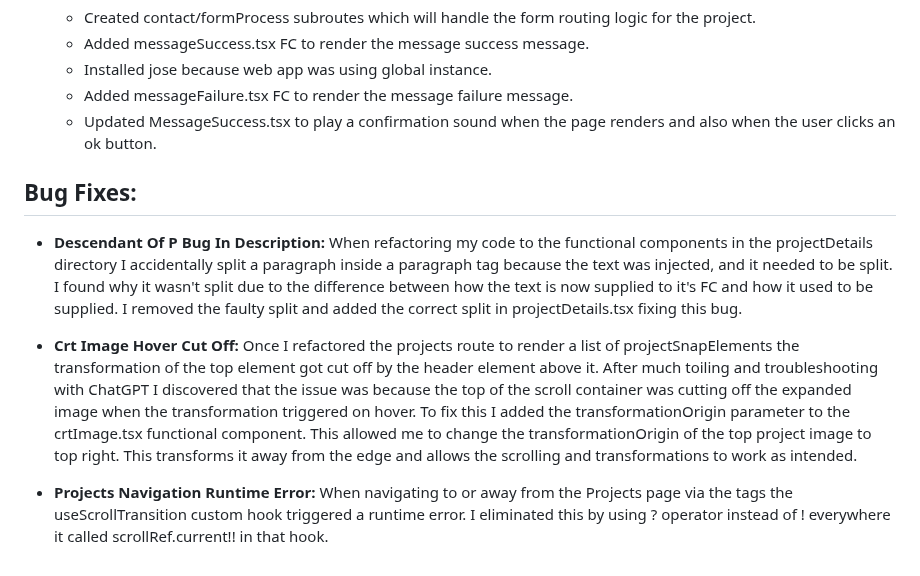
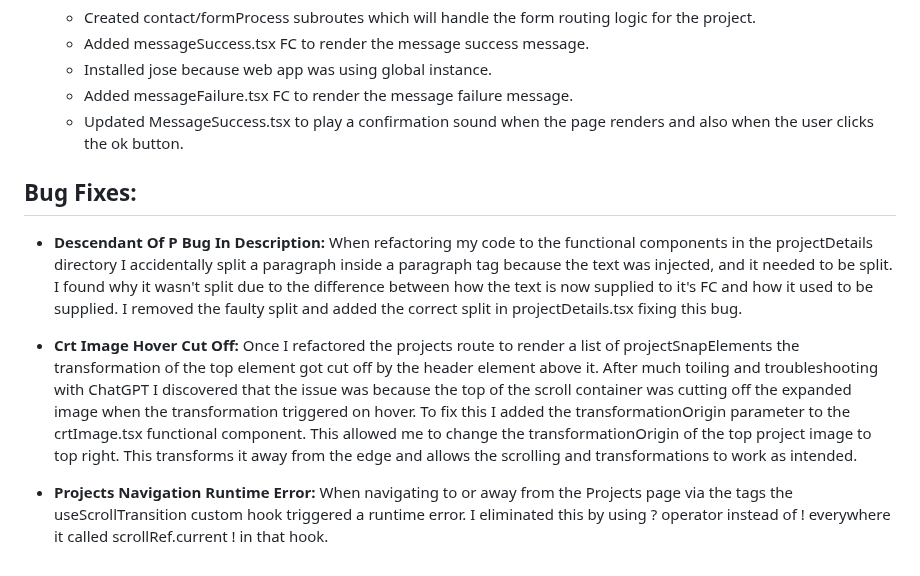
Before and after one commit to Sc1entifik/PortfolioSite, a Markdown page: CHANGELOG.md, the part around the change. GitHub-like rendering.

Commit message:
committing uncommited change to the CHANGELOG.md file

```diff
--- a/CHANGELOG.md
+++ b/CHANGELOG.md
@@ -78,7 +78,7 @@
     - Added messageSuccess.tsx FC to render the message success message.
     - Installed jose because web app was using global instance.
     - Added messageFailure.tsx FC to render the message failure message.
-    - Updated MessageSuccess.tsx to play a confirmation sound when the page renders and also when the user clicks an ok button.
+    - Updated MessageSuccess.tsx to play a confirmation sound when the page renders and also when the user clicks the ok button.
 
 
 ## Bug Fixes:
@@ -87,4 +87,4 @@
 
 - **Crt Image Hover Cut Off:** Once I refactored the projects route to render a list of projectSnapElements the transformation of the top element got cut off by the header element above it. After much toiling and troubleshooting with ChatGPT I discovered that the issue was because the top of the scroll container was cutting off the expanded image when the transformation triggered on hover. To fix this I added the transformationOrigin parameter to the crtImage.tsx functional component. This allowed me to change the transformationOrigin of the top project image to top right. This transforms it away from the edge and allows the scrolling and transformations to work as intended.
 
-- **Projects Navigation Runtime Error:** When navigating to or away from the Projects page via the <Link> tags the useScrollTransition custom hook triggered a runtime error. I eliminated this by using ? operator instead of ! everywhere it called scrollRef.current!! in that hook.
+- **Projects Navigation Runtime Error:** When navigating to or away from the Projects page via the <Link> tags the useScrollTransition custom hook triggered a runtime error. I eliminated this by using ? operator instead of ! everywhere it called scrollRef.current ! in that hook.
```
